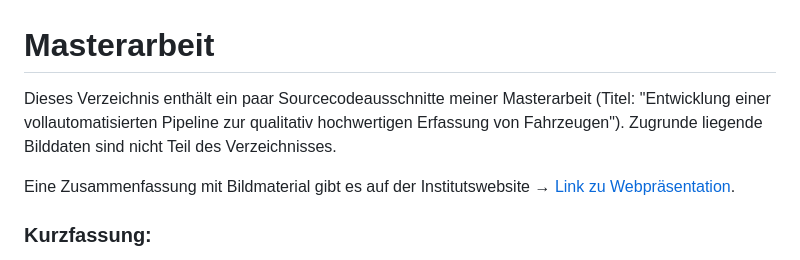
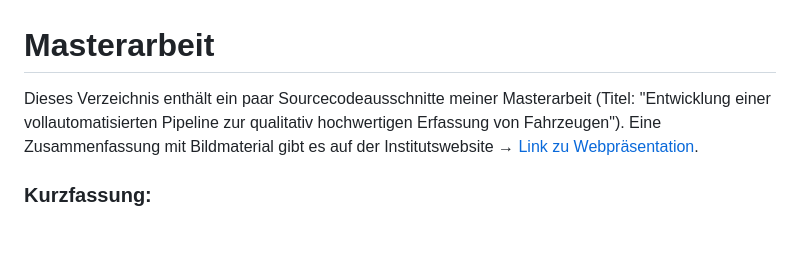
Before and after one commit to RichardStelzer/Masterarbeit, a Markdown page: README.md, the part around the change. Drawn GitHub-style; blank space fills up the shorter version.

```diff
--- a/README.md
+++ b/README.md
@@ -1,7 +1,5 @@
 # Masterarbeit
-Dieses Verzeichnis enthält ein paar Sourcecodeausschnitte meiner Masterarbeit (Titel: "Entwicklung einer vollautomatisierten Pipeline zur qualitativ hochwertigen Erfassung von Fahrzeugen"). Zugrunde liegende Bilddaten sind nicht Teil des Verzeichnisses.
-
-Eine Zusammenfassung mit Bildmaterial gibt es auf der Institutswebsite &rarr; [Link zu Webpräsentation](https://www.ifp.uni-stuttgart.de/lehre/masterarbeiten/615-Stelzer2/).
+Dieses Verzeichnis enthält ein paar Sourcecodeausschnitte meiner Masterarbeit (Titel: "Entwicklung einer vollautomatisierten Pipeline zur qualitativ hochwertigen Erfassung von Fahrzeugen"). Eine Zusammenfassung mit Bildmaterial gibt es auf der Institutswebsite &rarr; [Link zu Webpräsentation](https://www.ifp.uni-stuttgart.de/lehre/masterarbeiten/615-Stelzer2/).
 
 ### Kurzfassung:
 
```
